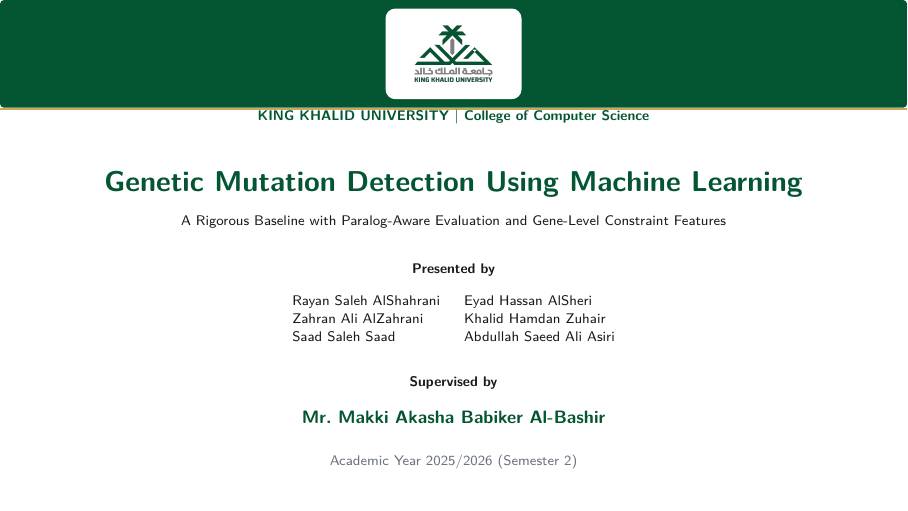
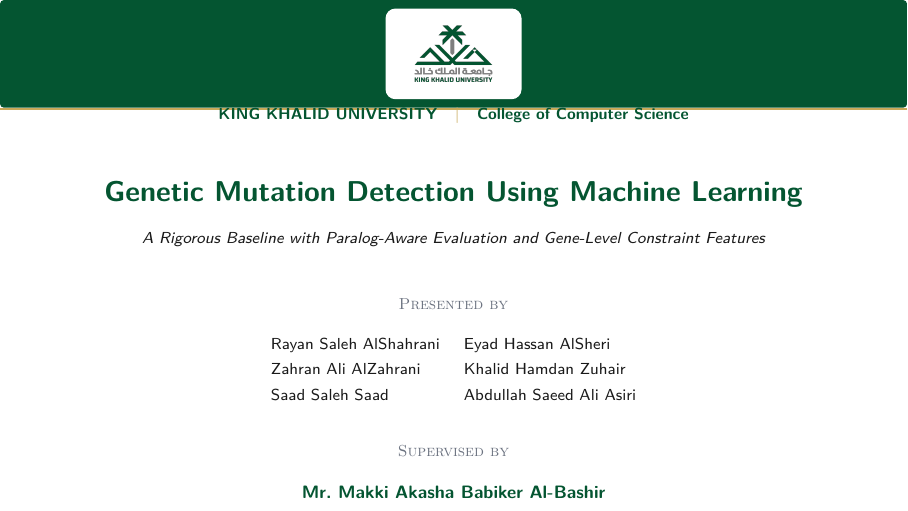
Before and after one commit to RayanAlDwlah/Genetic-Mutation-Detection-project, LaTeX slides (report/academic/defense.tex): page 1 of 52. Compiled offline with pdfLaTeX.

Commit message:
Defense cover: better breathing room + cleaner typography on the cover

```diff
--- a/report/academic/defense.tex
+++ b/report/academic/defense.tex
@@ -109,34 +109,40 @@
       ([yshift=-1.9cm]current page.north east);
   \end{tikzpicture}
 
-  \vspace*{0.9cm}
+  \vspace*{1.4cm}
   \begin{center}
-    {\scriptsize\bfseries\color{kkuGreen}KING KHALID UNIVERSITY \textbar{} College of Computer Science\par}
-    \vspace{0.35cm}
+    {\footnotesize\bfseries\color{kkuGreen}KING KHALID UNIVERSITY%
+      \quad\textcolor{kkuGold}{\textbar}\quad
+      College of Computer Science\par}
+    \vspace{0.55cm}
 
     {\Large\bfseries\color{kkuGreen}Genetic Mutation Detection Using Machine Learning\par}
-    \vspace{0.1cm}
-    {\scriptsize\color{kkuInk}%
+    \vspace{0.18cm}
+    {\footnotesize\itshape\color{kkuInk}%
       A Rigorous Baseline with Paralog-Aware Evaluation and Gene-Level Constraint Features\par}
-    \vspace{0.35cm}
 
-    {\scriptsize\color{kkuInk}\textbf{Presented by}\par}
-    \vspace{0.08cm}
-    {\scriptsize\color{kkuInk}%
+    \vspace{0.6cm}
+
+    {\footnotesize\color{kkuSubtle}\textsc{Presented by}\par}
+    \vspace{0.18cm}
+    {\footnotesize\color{kkuInk}%
+      \renewcommand{\arraystretch}{1.18}%
       \begin{tabular}{@{}ll@{}}
         Rayan Saleh AlShahrani & Eyad Hassan AlSheri \\
         Zahran Ali AlZahrani   & Khalid Hamdan Zuhair \\
         Saad Saleh Saad        & Abdullah Saeed Ali Asiri \\
       \end{tabular}\par}
-    \vspace{0.3cm}
 
-    {\scriptsize\color{kkuInk}\textbf{Supervised by}\par}
-    \vspace{0.04cm}
+    \vspace{0.45cm}
+
+    {\footnotesize\color{kkuSubtle}\textsc{Supervised by}\par}
+    \vspace{0.12cm}
     {\small\bfseries\color{kkuGreen}%
       Mr.~Makki Akasha Babiker Al-Bashir\par}
-    \vspace{0.25cm}
 
-    {\scriptsize\color{kkuSubtle}Academic Year 2025/2026 (Semester~2)\par}
+    \vfill
+    {\scriptsize\color{kkuSubtle}Academic Year 2025/2026 \textendash{} Semester~2\par}
+    \vspace{0.4cm}
   \end{center}
 \end{frame}
 \endgroup
```
Also changed, not shown: report/academic/defense.pdf.
